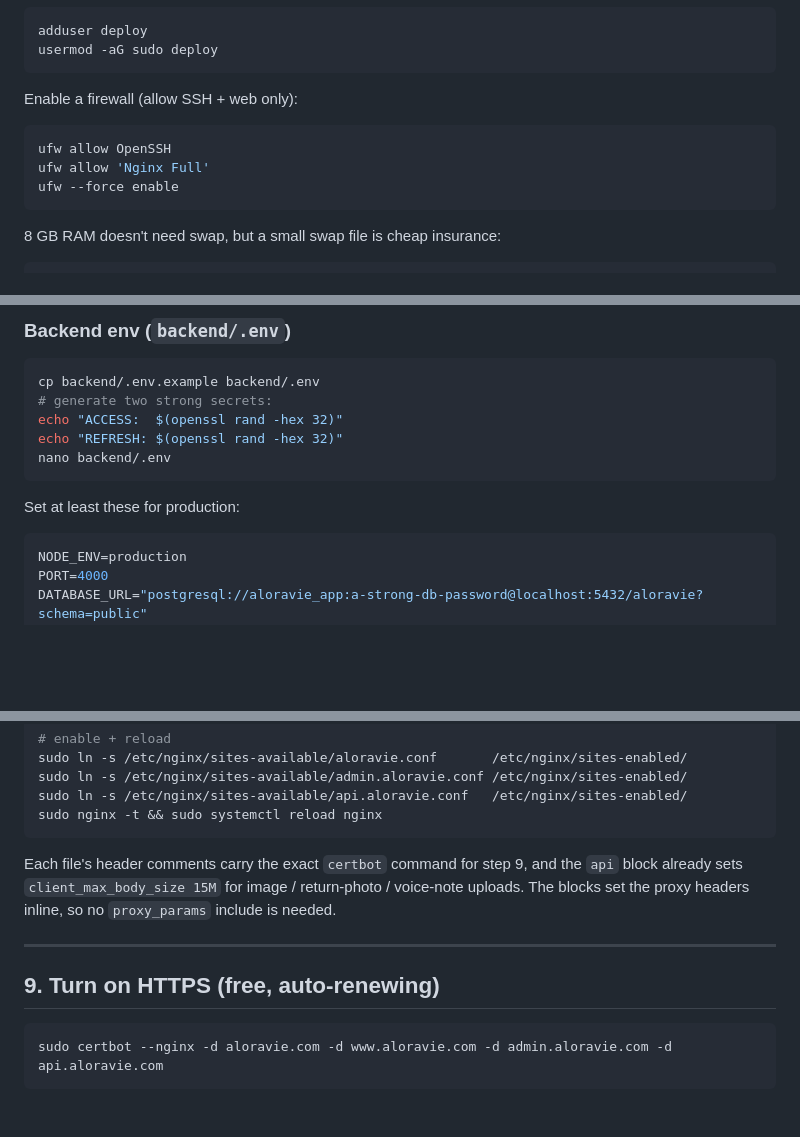
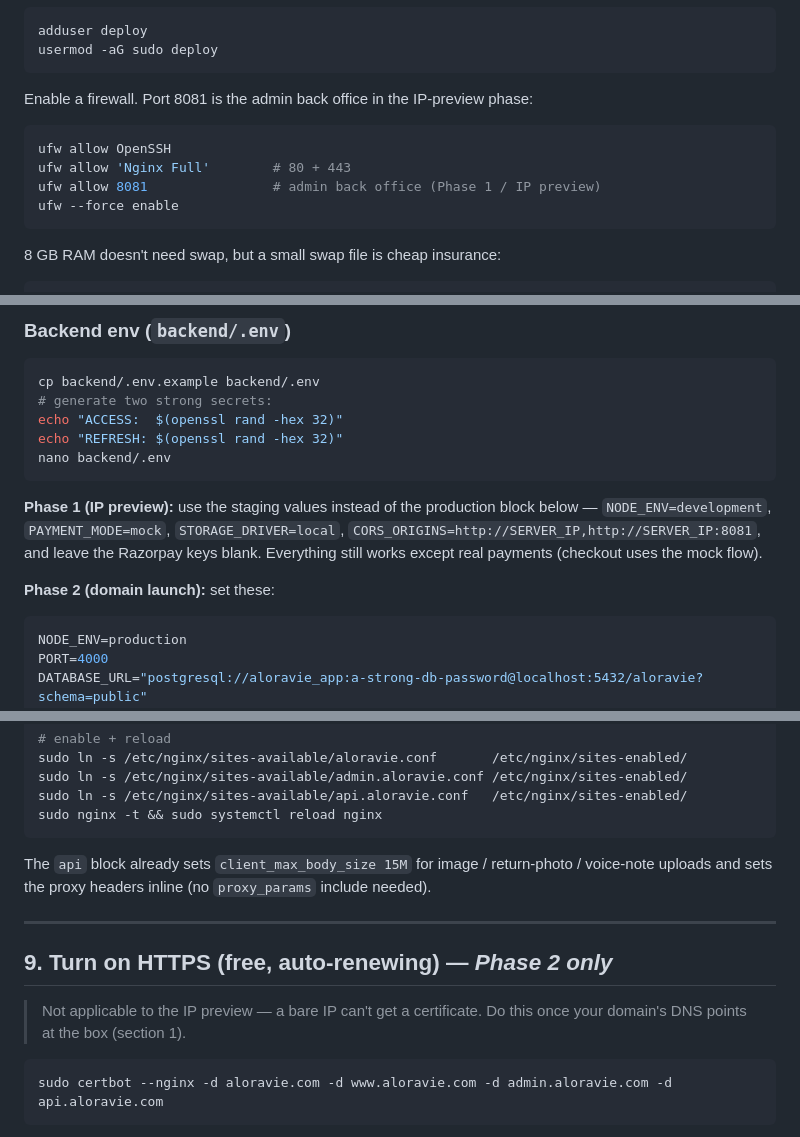
Before and after one commit to Jabirpka/aloravie, a Markdown page: docs/DEPLOY.md, 3 parts joined by grey strips. Drawn GitHub-style; blank space fills up the shorter version.

````diff
--- a/docs/DEPLOY.md
+++ b/docs/DEPLOY.md
@@ -53,11 +72,12 @@ adduser deploy
 usermod -aG sudo deploy
 ```
 
-Enable a firewall (allow SSH + web only):
+Enable a firewall. Port 8081 is the admin back office in the IP-preview phase:
 
 ```bash
 ufw allow OpenSSH
-ufw allow 'Nginx Full'
+ufw allow 'Nginx Full'        # 80 + 443
+ufw allow 8081                # admin back office (Phase 1 / IP preview)
 ufw --force enable
 ```
 
@@ -139,7 +159,12 @@ echo "REFRESH: $(openssl rand -hex 32)"
 nano backend/.env
 ```
 
-Set at least these for production:
+**Phase 1 (IP preview):** use the staging values instead of the production block below —
+`NODE_ENV=development`, `PAYMENT_MODE=mock`, `STORAGE_DRIVER=local`,
+`CORS_ORIGINS=http://SERVER_IP,http://SERVER_IP:8081`, and leave the Razorpay keys blank.
+Everything still works except real payments (checkout uses the mock flow).
+
+**Phase 2 (domain launch):** set these:
 
 ```ini
 NODE_ENV=production
@@ -247,13 +293,15 @@ sudo ln -s /etc/nginx/sites-available/api.aloravie.conf   /etc/nginx/sites-enabl
 sudo nginx -t && sudo systemctl reload nginx
 ```
 
-Each file's header comments carry the exact `certbot` command for step 9, and the `api` block
-already sets `client_max_body_size 15M` for image / return-photo / voice-note uploads. The
-blocks set the proxy headers inline, so no `proxy_params` include is needed.
+The `api` block already sets `client_max_body_size 15M` for image / return-photo / voice-note
+uploads and sets the proxy headers inline (no `proxy_params` include needed).
 
 ---
 
-## 9. Turn on HTTPS (free, auto-renewing)
+## 9. Turn on HTTPS (free, auto-renewing) — *Phase 2 only*
+
+> Not applicable to the IP preview — a bare IP can't get a certificate. Do this once your
+> domain's DNS points at the box (section 1).
 
 ```bash
 sudo certbot --nginx -d aloravie.com -d www.aloravie.com -d admin.aloravie.com -d api.aloravie.com
````
Also changed, not shown: other parts of docs/DEPLOY.md (+52 -9 lines).
